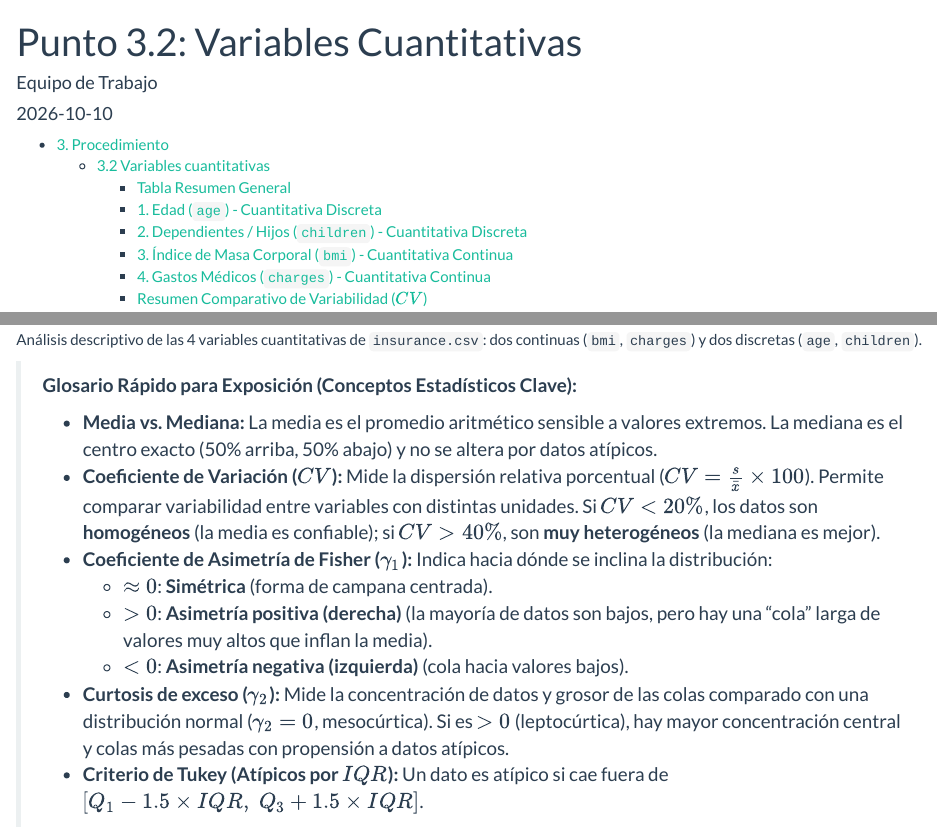
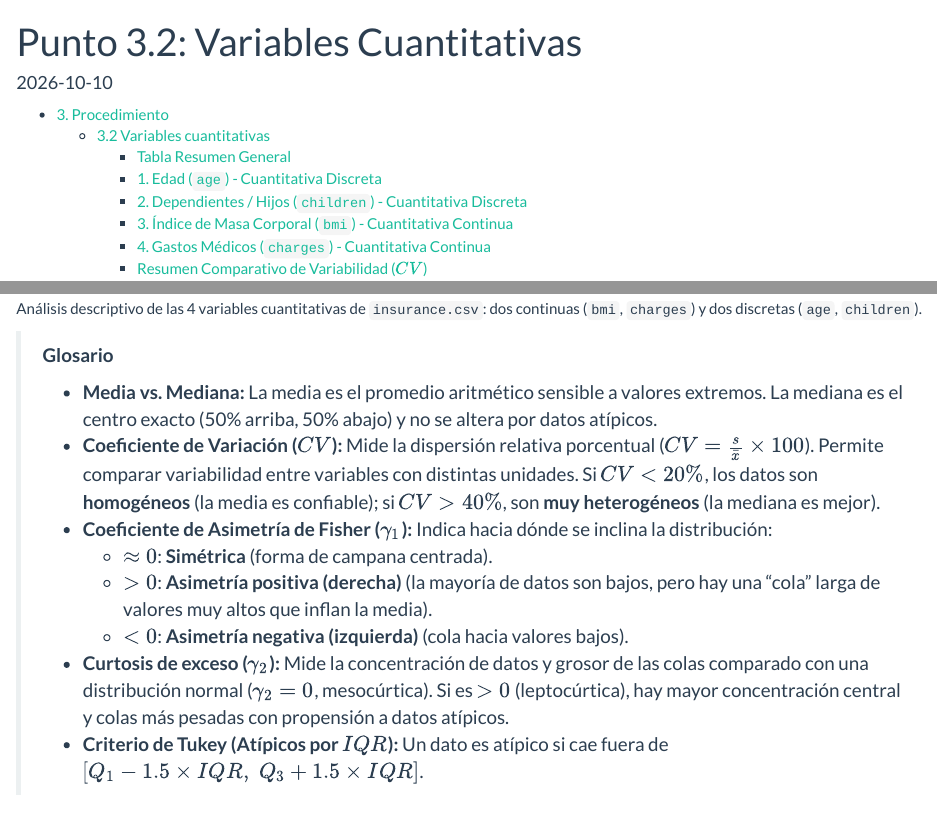
Before and after one commit to Nomka0/Taller2_Estadistica, an R Markdown document (punto_3_2_cuantitativas.Rmd): the page in a window 1100 px wide, from its top, and a second part further down, joined at a grey line. Rendered offline with R 4.5, knitr and Pandoc, with nearby package versions; long lines of code are wrapped.

Commit message:
rmd was modified for clarity

```diff
--- a/punto_3_2_cuantitativas.Rmd
+++ b/punto_3_2_cuantitativas.Rmd
@@ -1,6 +1,6 @@
 ---
 title: "Punto 3.2: Variables Cuantitativas"
-author: "Equipo de Trabajo"
+# author: "Juan José Bolaños D."
 date: "`r Sys.Date()`"
 output:
   html_document:
@@ -26,7 +26,7 @@ knitr::opts_chunk$set(
 
 Análisis descriptivo de las 4 variables cuantitativas de `insurance.csv`: dos continuas (`bmi`, `charges`) y dos discretas (`age`, `children`).
 
-> **Glosario Rápido para Exposición (Conceptos Estadísticos Clave):**
+> **Glosario**
 >
 > - **Media vs. Mediana:** La media es el promedio aritmético sensible a valores extremos. La mediana es el centro exacto (50% arriba, 50% abajo) y no se altera por datos atípicos.
 > - **Coeficiente de Variación ($CV$):** Mide la dispersión relativa porcentual ($CV = \frac{s}{\bar{x}} \times 100$). Permite comparar variabilidad entre variables con distintas unidades. Si $CV < 20\%$, los datos son **homogéneos** (la media es confiable); si $CV > 40\%$, son **muy heterogéneos** (la mediana es mejor).
```
